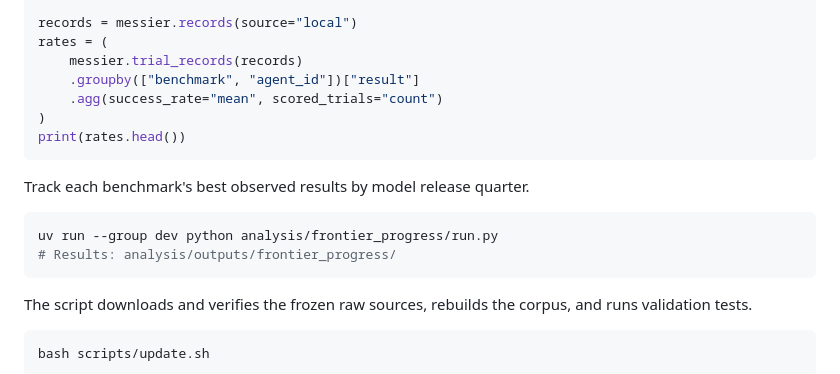
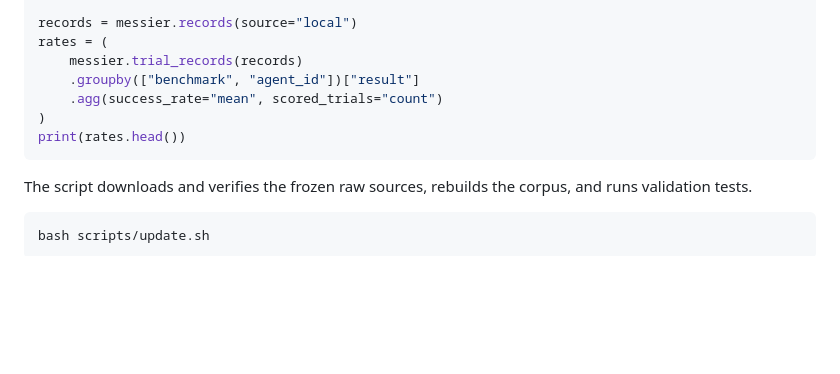
Before and after one commit to Andromede-AI/messier, a Markdown page: docs/huggingface.md, the part around the change. Rendered like a GitHub page; blank space fills up the shorter version.

Commit message:
Remove frontier example from dataset card

````diff
--- a/docs/huggingface.md
+++ b/docs/huggingface.md
@@ -191,13 +191,6 @@ print(rates.head())
 ```
 
 
-Track each benchmark's best observed results by model release quarter.
-
-```bash
-uv run --group dev python analysis/frontier_progress/run.py
-# Results: analysis/outputs/frontier_progress/
-```
-
 The script downloads and verifies the frozen raw sources, rebuilds the corpus, and runs validation tests.
 
 ```bash
````
